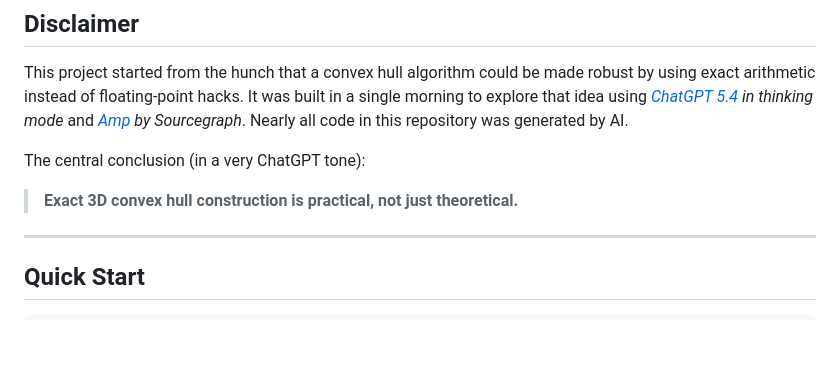
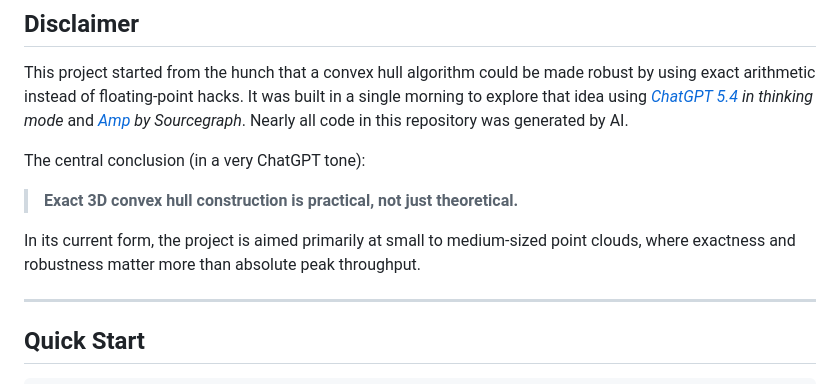
Before and after one commit to forestrf/ExactHull, a Markdown page: README.md, the part around the change. Drawn GitHub-style; blank space fills up the shorter version.

```diff
--- a/README.md
+++ b/README.md
@@ -15,6 +15,8 @@ This project started from the hunch that a convex hull algorithm could be made r
 
 The central conclusion (in a very ChatGPT tone):
 > **Exact 3D convex hull construction is practical, not just theoretical.**
+
+In its current form, the project is aimed primarily at small to medium-sized point clouds, where exactness and robustness matter more than absolute peak throughput.
 
 ---
 ## Quick Start
```
